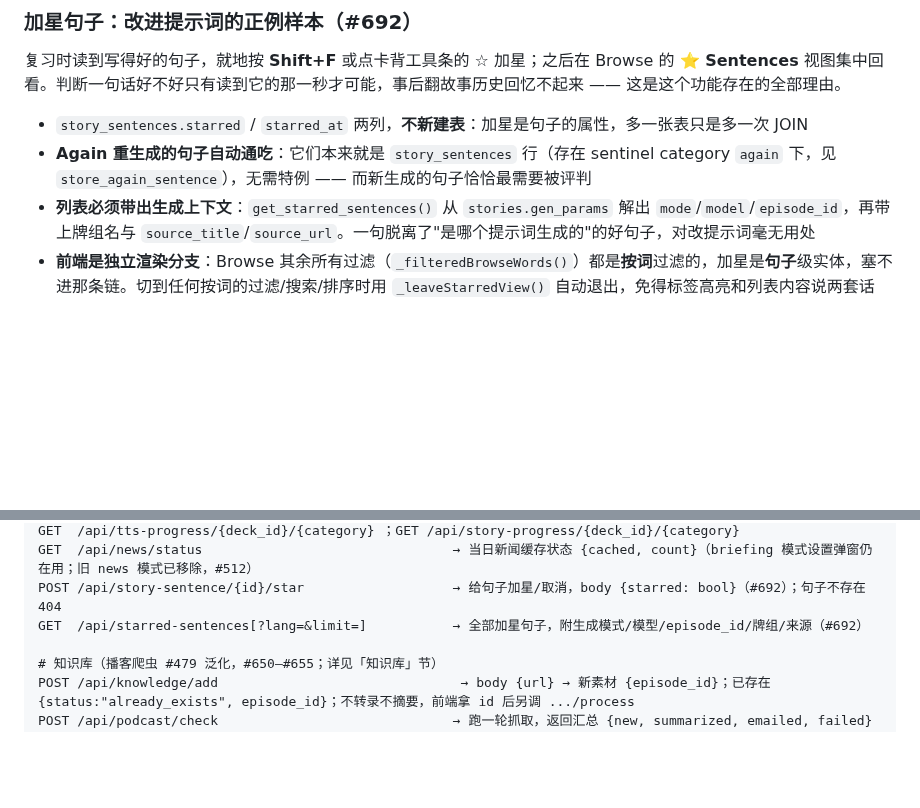
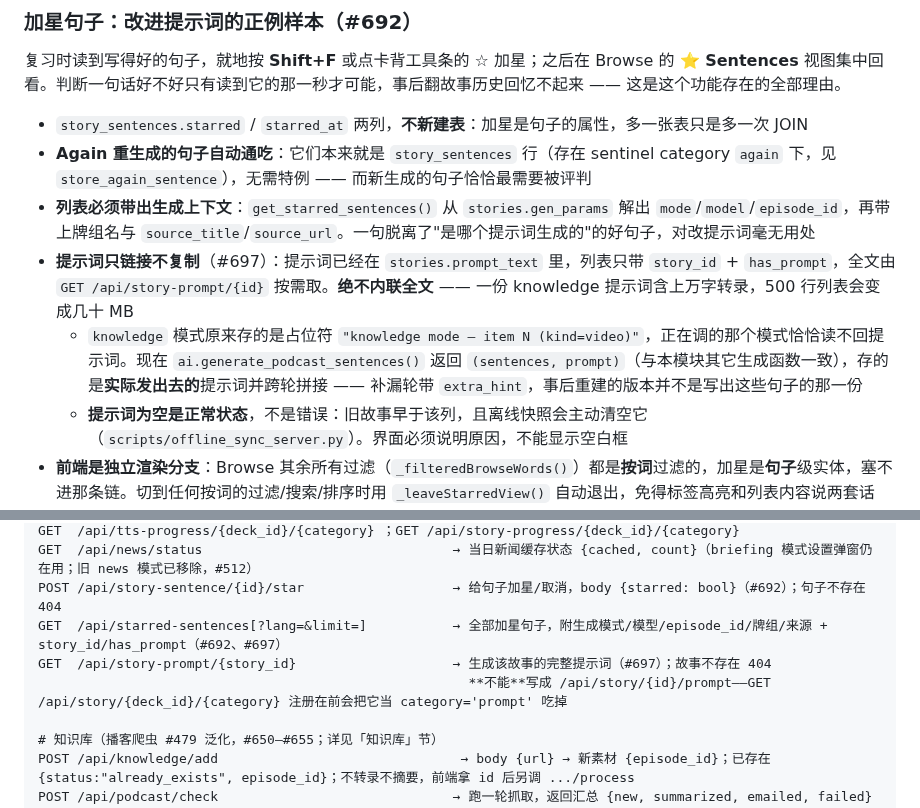
Before and after one commit to daniel4828/AnkiAdvanced, a Markdown page: CLAUDE.md, 2 parts joined by grey strips. GitHub-like rendering; blank space fills up the shorter version.

Commit message:
docs: CLAUDE.md 记录提示词链接与 knowledge 模式的占位符修复（#697）
Co-Authored-By: Claude Opus 5 <noreply@anthropic.com>

```diff
--- a/CLAUDE.md
+++ b/CLAUDE.md
@@ -355,6 +355,9 @@ FSRS 用毕业评分播种初始 stability/difficulty：默认权重下 **Good
 - `story_sentences.starred` / `starred_at` 两列，**不新建表**：加星是句子的属性，多一张表只是多一次 JOIN
 - **Again 重生成的句子自动通吃**：它们本来就是 `story_sentences` 行（存在 sentinel category `again` 下，见 `store_again_sentence`），无需特例 —— 而新生成的句子恰恰最需要被评判
 - **列表必须带出生成上下文**：`get_starred_sentences()` 从 `stories.gen_params` 解出 `mode`/`model`/`episode_id`，再带上牌组名与 `source_title`/`source_url`。一句脱离了"是哪个提示词生成的"的好句子，对改提示词毫无用处
+- **提示词只链接不复制**（#697）：提示词已经在 `stories.prompt_text` 里，列表只带 `story_id` + `has_prompt`，全文由 `GET /api/story-prompt/{id}` 按需取。**绝不内联全文** —— 一份 knowledge 提示词含上万字转录，500 行列表会变成几十 MB
+  - `knowledge` 模式原来存的是占位符 `"knowledge mode — item N (kind=video)"`，正在调的那个模式恰恰读不回提示词。现在 `ai.generate_podcast_sentences()` 返回 `(sentences, prompt)`（与本模块其它生成函数一致），存的是**实际发出去的**提示词并跨轮拼接 —— 补漏轮带 `extra_hint`，事后重建的版本并不是写出这些句子的那一份
+  - **提示词为空是正常状态**，不是错误：旧故事早于该列，且离线快照会主动清空它（`scripts/offline_sync_server.py`）。界面必须说明原因，不能显示空白框
 - **前端是独立渲染分支**：Browse 其余所有过滤（`_filteredBrowseWords()`）都是**按词**过滤的，加星是**句子**级实体，塞不进那条链。切到任何按词的过滤/搜索/排序时用 `_leaveStarredView()` 自动退出，免得标签高亮和列表内容说两套话
 - 复习时的加星是**乐观更新**：复习途中按钮卡住比星标没存上更打断节奏；失败回滚并报错
 - 没有句子的卡（还没生成故事，正面只显示单词）不显示该按钮
@@ -428,7 +431,9 @@ GET  /api/tts-file ；POST /api/preload ；POST /api/preload-session/{deck_id}/{
 GET  /api/tts-progress/{deck_id}/{category} ；GET /api/story-progress/{deck_id}/{category}
 GET  /api/news/status                                → 当日新闻缓存状态 {cached, count}（briefing 模式设置弹窗仍在用；旧 news 模式已移除，#512）
 POST /api/story-sentence/{id}/star                   → 给句子加星/取消，body {starred: bool}（#692）；句子不存在 404
-GET  /api/starred-sentences[?lang=&limit=]           → 全部加星句子，附生成模式/模型/episode_id/牌组/来源（#692）
+GET  /api/starred-sentences[?lang=&limit=]           → 全部加星句子，附生成模式/模型/episode_id/牌组/来源 + story_id/has_prompt（#692、#697）
+GET  /api/story-prompt/{story_id}                    → 生成该故事的完整提示词（#697）；故事不存在 404
+                                                       **不能**写成 /api/story/{id}/prompt——GET /api/story/{deck_id}/{category} 注册在前会把它当 category='prompt' 吃掉
 
 # 知识库（播客爬虫 #479 泛化，#650–#655；详见「知识库」节）
 POST /api/knowledge/add                               → body {url} → 新素材 {episode_id}；已存在 {status:"already_exists", episode_id}；不转录不摘要，前端拿 id 后另调 .../process
```
